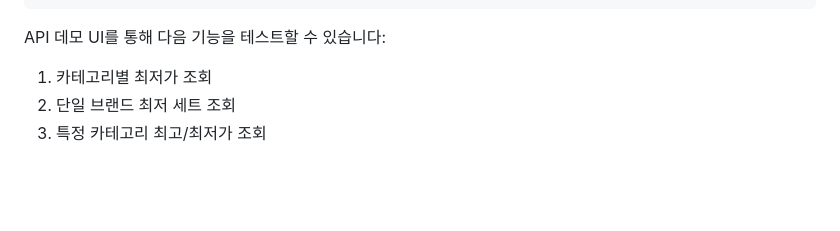
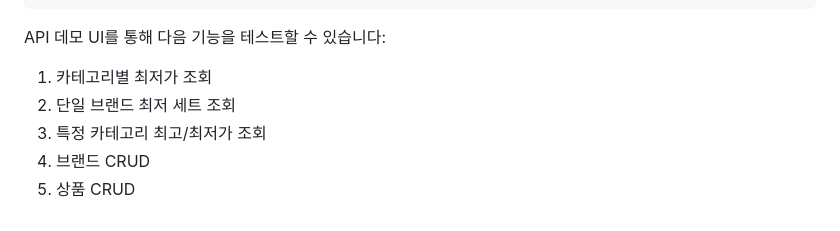
Before and after one commit to Jae-KimSeo/brand-cody, a Markdown page: README.md, the part around the change. Rendered like a GitHub page; blank space fills up the shorter version.

Commit message:
feat : update readme.md

```diff
--- a/README.md
+++ b/README.md
@@ -245,3 +245,5 @@ API 데모 UI를 통해 다음 기능을 테스트할 수 있습니다:
 1. 카테고리별 최저가 조회
 2. 단일 브랜드 최저 세트 조회
 3. 특정 카테고리 최고/최저가 조회
+4. 브랜드 CRUD
+5. 상품 CRUD
```
